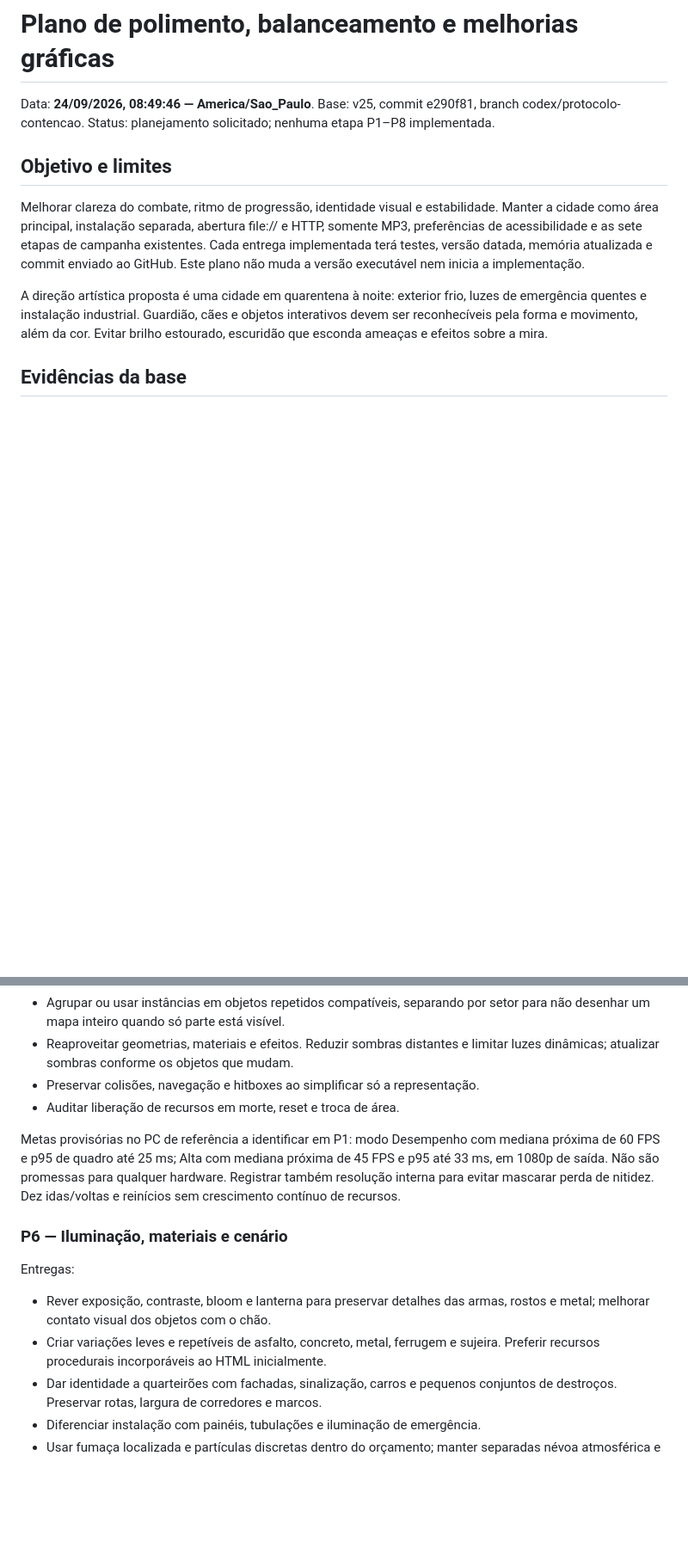
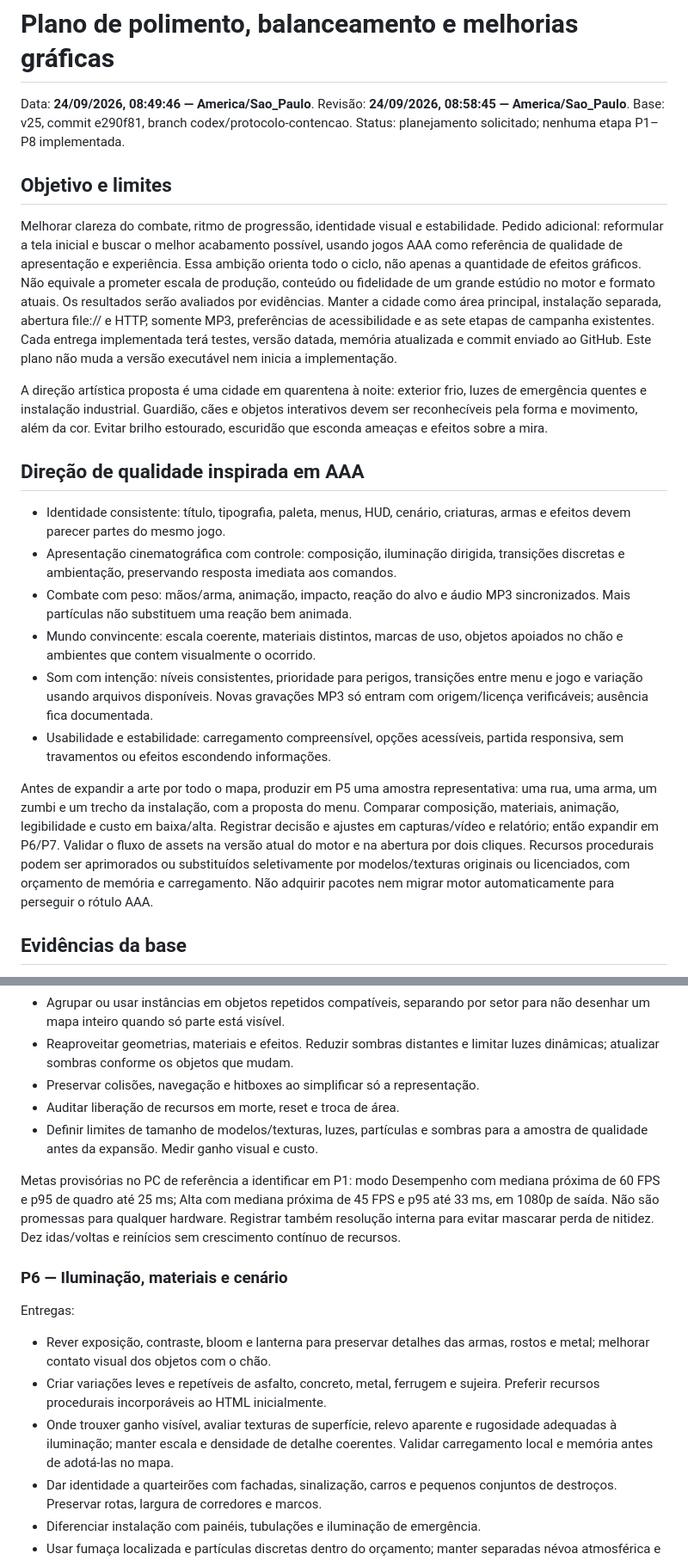
Before and after one commit to VikThorSkynet/game-zombie, a Markdown page: docs/PLANO_POLIMENTO_BALANCEAMENTO_GRAFICOS.md, 2 parts joined by grey strips. Shown at 86% size. GitHub-like rendering; blank space fills up the shorter version.

```diff
--- a/docs/PLANO_POLIMENTO_BALANCEAMENTO_GRAFICOS.md
+++ b/docs/PLANO_POLIMENTO_BALANCEAMENTO_GRAFICOS.md
@@ -1,12 +1,18 @@
 # Plano de polimento, balanceamento e melhorias gráficas
 
 Data: **24/09/2026, 08:49:46 — America/Sao_Paulo**.
+Revisão: **24/09/2026, 08:58:45 — America/Sao_Paulo**.
 Base: v25, commit e290f81, branch codex/protocolo-contencao.
 Status: planejamento solicitado; nenhuma etapa P1–P8 implementada.
 
 ## Objetivo e limites
 
 Melhorar clareza do combate, ritmo de progressão, identidade visual e estabilidade.
+Pedido adicional: reformular a tela inicial e buscar o melhor acabamento possível,
+usando jogos AAA como referência de qualidade de apresentação e experiência.
+Essa ambição orienta todo o ciclo, não apenas a quantidade de efeitos gráficos.
+Não equivale a prometer escala de produção, conteúdo ou fidelidade de um grande
+estúdio no motor e formato atuais. Os resultados serão avaliados por evidências.
 Manter a cidade como área principal, instalação separada, abertura file:// e HTTP,
 somente MP3, preferências de acessibilidade e as sete etapas de campanha existentes.
 Cada entrega implementada terá testes, versão datada, memória atualizada e commit
@@ -16,6 +22,31 @@ A direção artística proposta é uma cidade em quarentena à noite: exterior f
 luzes de emergência quentes e instalação industrial. Guardião, cães e objetos
 interativos devem ser reconhecíveis pela forma e movimento, além da cor.
 Evitar brilho estourado, escuridão que esconda ameaças e efeitos sobre a mira.
+
+## Direção de qualidade inspirada em AAA
+
+- Identidade consistente: título, tipografia, paleta, menus, HUD, cenário,
+  criaturas, armas e efeitos devem parecer partes do mesmo jogo.
+- Apresentação cinematográfica com controle: composição, iluminação dirigida,
+  transições discretas e ambientação, preservando resposta imediata aos comandos.
+- Combate com peso: mãos/arma, animação, impacto, reação do alvo e áudio MP3
+  sincronizados. Mais partículas não substituem uma reação bem animada.
+- Mundo convincente: escala coerente, materiais distintos, marcas de uso,
+  objetos apoiados no chão e ambientes que contem visualmente o ocorrido.
+- Som com intenção: níveis consistentes, prioridade para perigos, transições
+  entre menu e jogo e variação usando arquivos disponíveis. Novas gravações
+  MP3 só entram com origem/licença verificáveis; ausência fica documentada.
+- Usabilidade e estabilidade: carregamento compreensível, opções acessíveis,
+  partida responsiva, sem travamentos ou efeitos escondendo informações.
+
+Antes de expandir a arte por todo o mapa, produzir em P5 uma amostra representativa:
+uma rua, uma arma, um zumbi e um trecho da instalação, com a proposta do menu.
+Comparar composição, materiais, animação, legibilidade e custo em baixa/alta.
+Registrar decisão e ajustes em capturas/vídeo e relatório; então expandir em P6/P7.
+Validar o fluxo de assets na versão atual do motor e na abertura por dois cliques.
+Recursos procedurais podem ser aprimorados ou substituídos seletivamente por
+modelos/texturas originais ou licenciados, com orçamento de memória e carregamento.
+Não adquirir pacotes nem migrar motor automaticamente para perseguir o rótulo AAA.
 
 ## Evidências da base
 
@@ -118,6 +176,8 @@ Entregas:
   limitar luzes dinâmicas; atualizar sombras conforme os objetos que mudam.
 - Preservar colisões, navegação e hitboxes ao simplificar só a representação.
 - Auditar liberação de recursos em morte, reset e troca de área.
+- Definir limites de tamanho de modelos/texturas, luzes, partículas e sombras
+  para a amostra de qualidade antes da expansão. Medir ganho visual e custo.
 
 Metas provisórias no PC de referência a identificar em P1: modo Desempenho
 com mediana próxima de 60 FPS e p95 de quadro até 25 ms; Alta com mediana
@@ -132,6 +192,9 @@ Entregas:
   armas, rostos e metal; melhorar contato visual dos objetos com o chão.
 - Criar variações leves e repetíveis de asfalto, concreto, metal, ferrugem
   e sujeira. Preferir recursos procedurais incorporáveis ao HTML inicialmente.
+- Onde trouxer ganho visível, avaliar texturas de superfície, relevo aparente
+  e rugosidade adequadas à iluminação; manter escala e densidade de detalhe
+  coerentes. Validar carregamento local e memória antes de adotá-las no mapa.
 - Dar identidade a quarteirões com fachadas, sinalização, carros e pequenos
   conjuntos de destroços. Preservar rotas, largura de corredores e marcos.
 - Diferenciar instalação com painéis, tubulações e iluminação de emergência.
```
Also changed, not shown: other parts of docs/PLANO_POLIMENTO_BALANCEAMENTO_GRAFICOS.md (+39 -3 lines), README.md (+5 -1 lines), docs/MEMORIA_PERSISTENTE_24-09-2026_08-58-45.md (added, +32 -0 lines).
